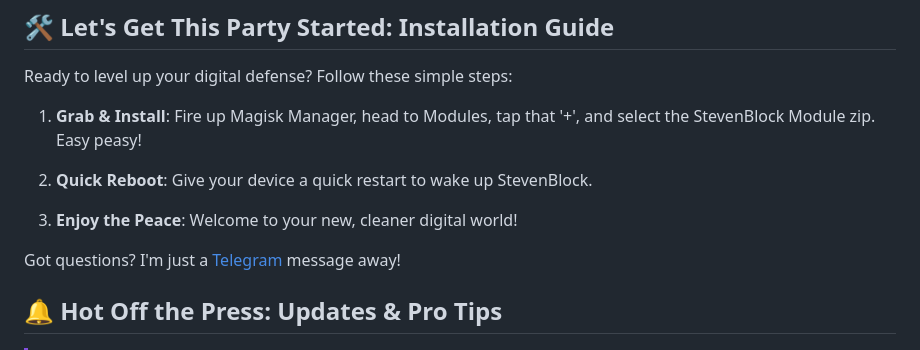
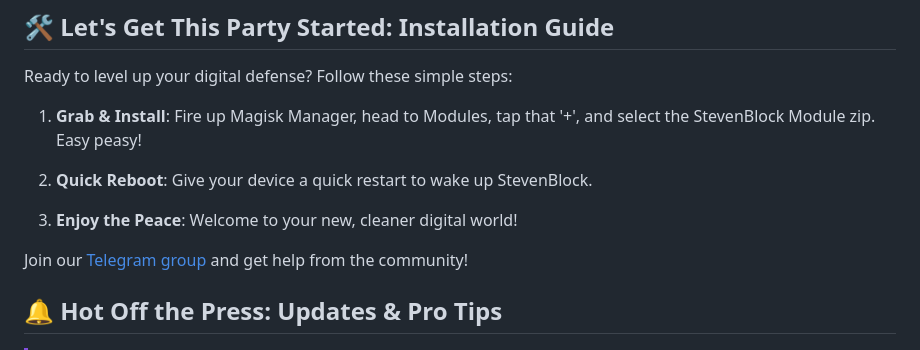
Before and after one commit to mikropsoft/StevenBlock, a Markdown page: README.md, the part around the change. Rendered like a GitHub page.

```diff
--- a/README.md
+++ b/README.md
@@ -53,7 +53,7 @@ Ready to level up your digital defense? Follow these simple steps:
 
 3. **Enjoy the Peace**: Welcome to your new, cleaner digital world!
 
-Got questions? I'm just a [Telegram](https://t.me/microzort) message away!
+Join our [Telegram group](https://t.me/stevenblockmodule) and get help from the community!
 
 ## 🔔 Hot Off the Press: Updates & Pro Tips
 
```
